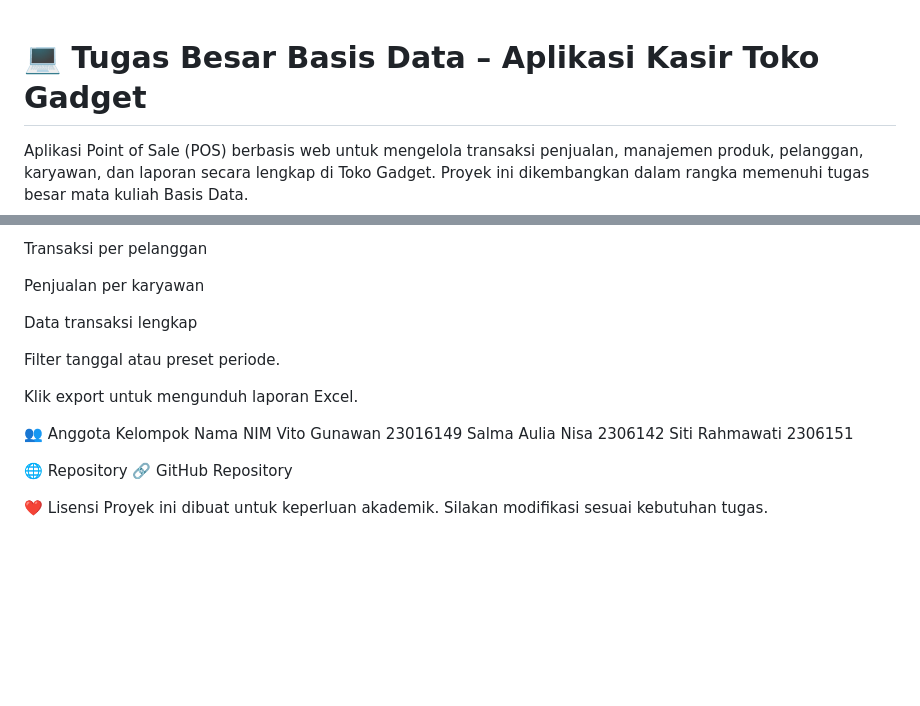
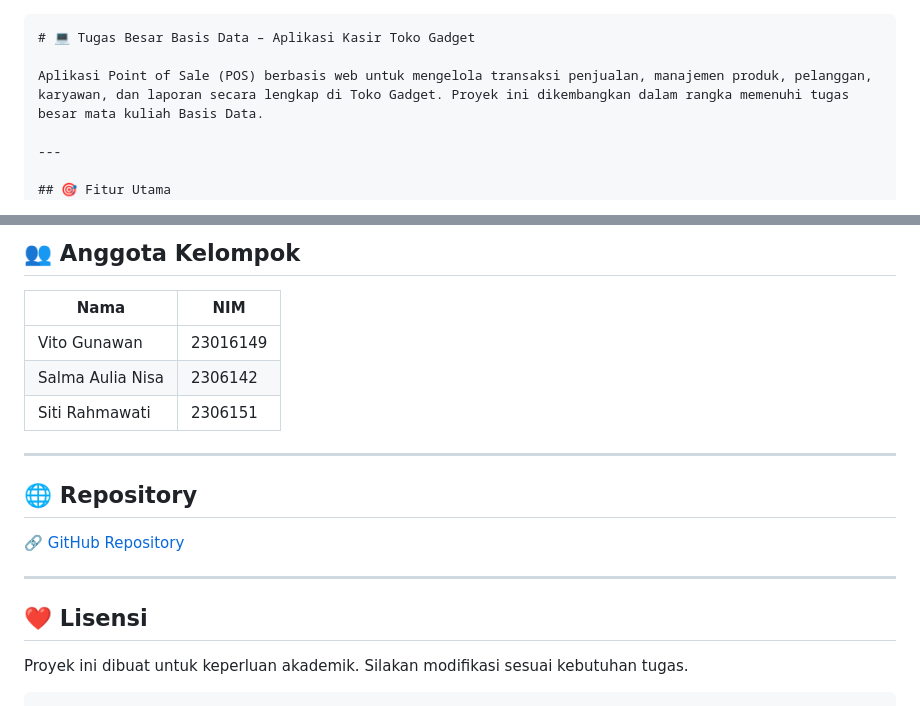
Before and after one commit to vitogunawan18/Tugas_besar_basis_data, a Markdown page: README.md, 2 parts joined by grey strips. Rendered like a GitHub page; blank space fills up the shorter version.

````diff
--- a/README.md
+++ b/README.md
@@ -1,3 +1,5 @@
+
+```markdown
 # 💻 Tugas Besar Basis Data – Aplikasi Kasir Toko Gadget
 
 Aplikasi Point of Sale (POS) berbasis web untuk mengelola transaksi penjualan, manajemen produk, pelanggan, karyawan, dan laporan secara lengkap di Toko Gadget. Proyek ini dikembangkan dalam rangka memenuhi tugas besar mata kuliah Basis Data.
@@ -144,22 +147,22 @@ Produk terlaris
 
-Transaksi per pelanggan
+## 👥 Anggota Kelompok
 
-Penjualan per karyawan
+| Nama             | NIM      |
+| ---------------- | -------- |
+| Vito Gunawan     | 23016149 |
+| Salma Aulia Nisa | 2306142  |
+| Siti Rahmawati   | 2306151  |
 
-Data transaksi lengkap
+---
 
-Filter tanggal atau preset periode.
+## 🌐 Repository
 
-Klik export untuk mengunduh laporan Excel.
+🔗 [GitHub Repository](https://github.com/vitogunawan18/Tugas_besar_basis_data)
 
-👥 Anggota Kelompok
-Nama	NIM
-Vito Gunawan	23016149
-Salma Aulia Nisa	2306142
-Siti Rahmawati	2306151
+---
 
-🌐 Repository
-🔗 GitHub Repository
+## ❤️ Lisensi
 
-❤️ Lisensi
 Proyek ini dibuat untuk keperluan akademik. Silakan modifikasi sesuai kebutuhan tugas.
+
+```
````
Also changed, not shown: other parts of README.md (+66 -65 lines).
